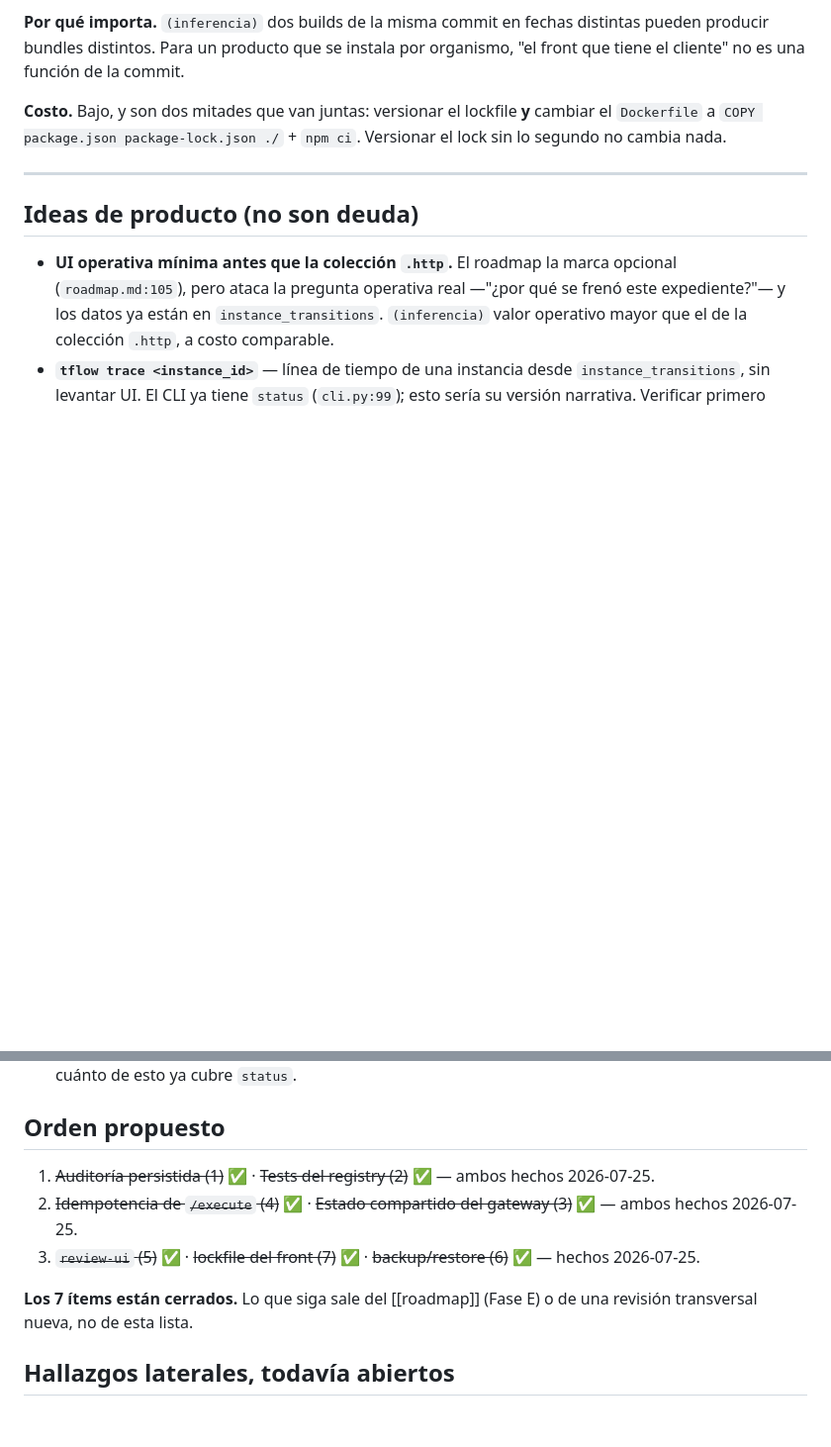
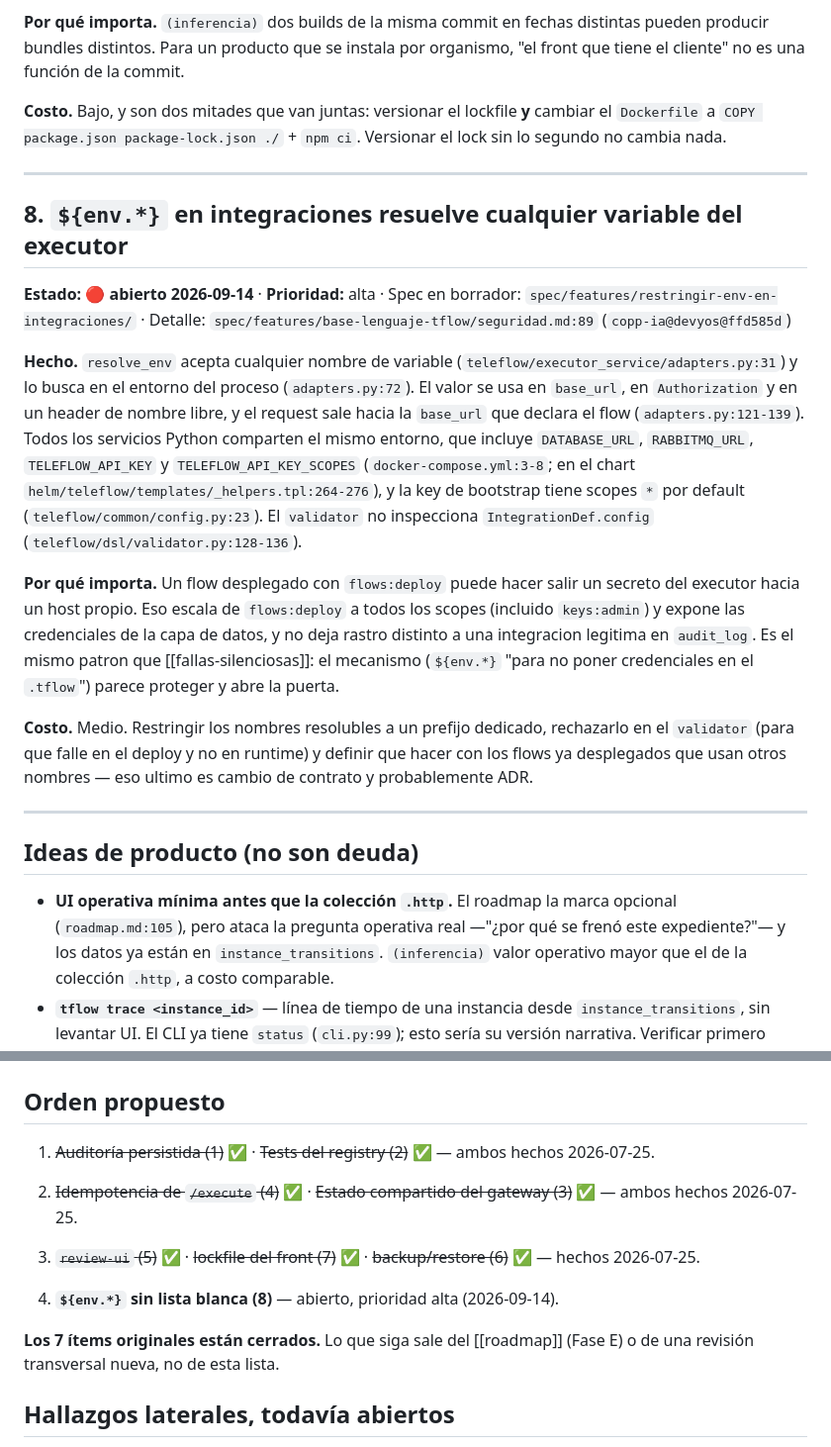
Before and after one commit to abelvisiUNIR/copp-ia, a Markdown page: wiki/Knowledge/backlog-hardening.md, 2 parts joined by grey strips. Shown at 99% size. GitHub-like rendering; blank space fills up the shorter version.

Commit message:
docs(wiki): que el hueco de ${env.*} quede priorizado en el backlog con su spec en borrador
Item 8 de backlog-hardening (prioridad alta): resolve_env acepta cualquier variable del entorno
del executor y el valor sale en headers hacia el host que declara el flow, con TELEFLOW_API_KEY y
DATABASE_URL en el mismo entorno. Se abre spec/features/restringir-env-en-integraciones/spec.md
en borrador (16 criterios, jira_parent pendiente) con las opciones para flows ya desplegados sin
decidir. No se toca codigo.

Co-Authored-By: Claude Opus 5 (1M context) <noreply@anthropic.com>
Claude-Session: https://claude.ai/code/session_013FU2PDGpsxSJrMk5EK1npC

```diff
--- a/wiki/Knowledge/backlog-hardening.md
+++ b/wiki/Knowledge/backlog-hardening.md
@@ -144,6 +144,32 @@ segundo no cambia nada.
 
 ---
 
+## 8. `${env.*}` en integraciones resuelve cualquier variable del executor
+**Estado:** 🔴 **abierto 2026-09-14** · **Prioridad:** alta · Spec en borrador:
+`spec/features/restringir-env-en-integraciones/` · Detalle: `spec/features/base-lenguaje-tflow/seguridad.md:89`
+(`copp-ia@devyos@ffd585d`)
+
+**Hecho.** `resolve_env` acepta cualquier nombre de variable (`teleflow/executor_service/adapters.py:31`)
+y lo busca en el entorno del proceso (`adapters.py:72`). El valor se usa en `base_url`, en
+`Authorization` y en un header de nombre libre, y el request sale hacia la `base_url` que declara
+el flow (`adapters.py:121-139`). Todos los servicios Python comparten el mismo entorno, que
+incluye `DATABASE_URL`, `RABBITMQ_URL`, `TELEFLOW_API_KEY` y `TELEFLOW_API_KEY_SCOPES`
+(`docker-compose.yml:3-8`; en el chart `helm/teleflow/templates/_helpers.tpl:264-276`), y la key
+de bootstrap tiene scopes `*` por default (`teleflow/common/config.py:23`). El `validator` no
+inspecciona `IntegrationDef.config` (`teleflow/dsl/validator.py:128-136`).
+
+**Por qué importa.** Un flow desplegado con `flows:deploy` puede hacer salir un secreto del
+executor hacia un host propio. Eso escala de `flows:deploy` a todos los scopes (incluido
+`keys:admin`) y expone las credenciales de la capa de datos, y no deja rastro distinto a una
+integracion legitima en `audit_log`. Es el mismo patron que [[fallas-silenciosas]]: el mecanismo
+(`${env.*}` "para no poner credenciales en el `.tflow`") parece proteger y abre la puerta.
+
+**Costo.** Medio. Restringir los nombres resolubles a un prefijo dedicado, rechazarlo en el
+`validator` (para que falle en el deploy y no en runtime) y definir que hacer con los flows ya
+desplegados que usan otros nombres — eso ultimo es cambio de contrato y probablemente ADR.
+
+---
+
 ## Ideas de producto (no son deuda)
 - **UI operativa mínima antes que la colección `.http`.** El roadmap la marca opcional
   (`roadmap.md:105`), pero ataca la pregunta operativa real —"¿por qué se frenó este
@@ -160,7 +186,9 @@ segundo no cambia nada.
 3. ~~`review-ui` (5)~~ ✅ · ~~lockfile del front (7)~~ ✅ · ~~backup/restore (6)~~ ✅ — hechos
    2026-07-25.
 
-**Los 7 ítems están cerrados.** Lo que siga sale del [[roadmap]] (Fase E) o de una revisión
+4. **`${env.*}` sin lista blanca (8)** — abierto, prioridad alta (2026-09-14).
+
+**Los 7 ítems originales están cerrados.** Lo que siga sale del [[roadmap]] (Fase E) o de una revisión
 transversal nueva, no de esta lista.
 
 ## Hallazgos laterales, todavía abiertos
```
Also changed, not shown: other parts of wiki/Knowledge/backlog-hardening.md (+1 -1 lines), 1 other file.
